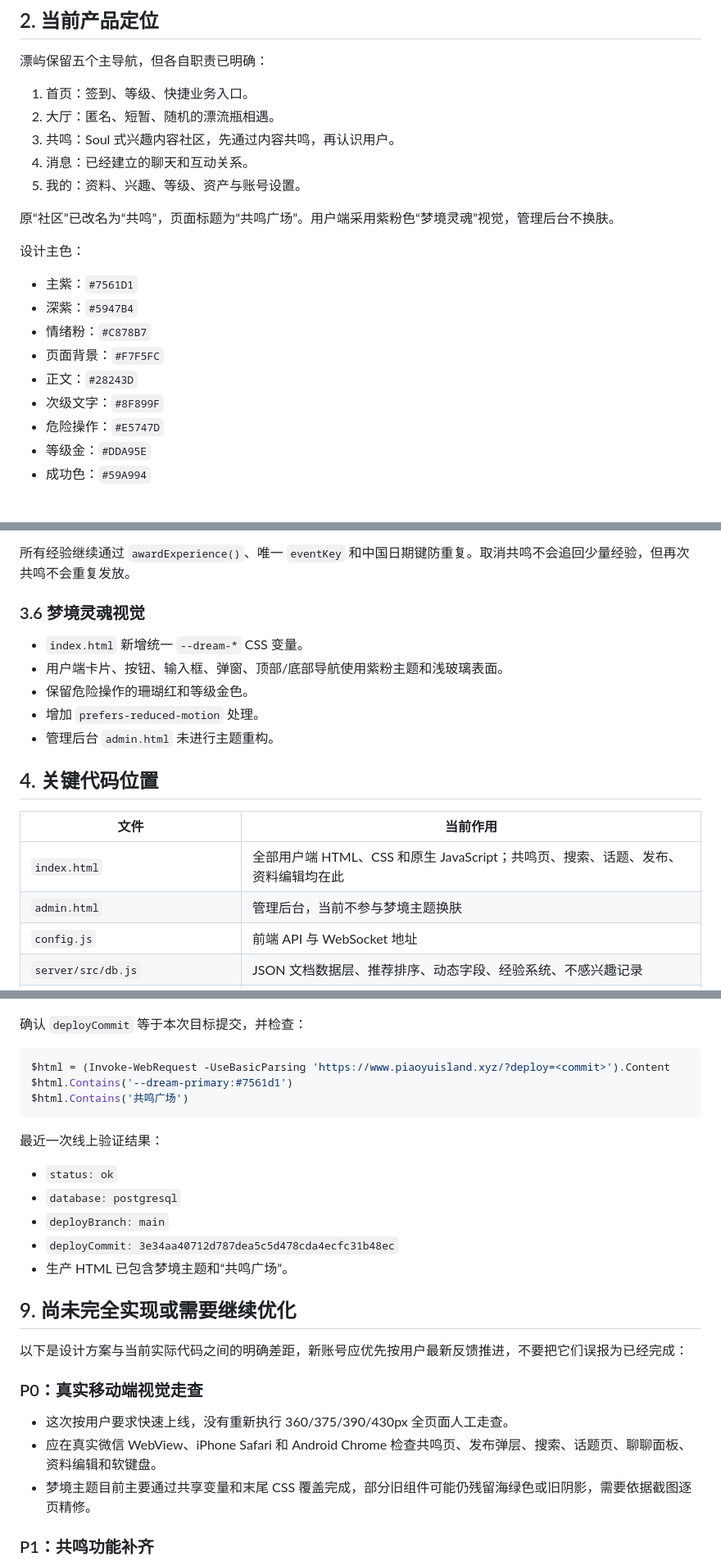
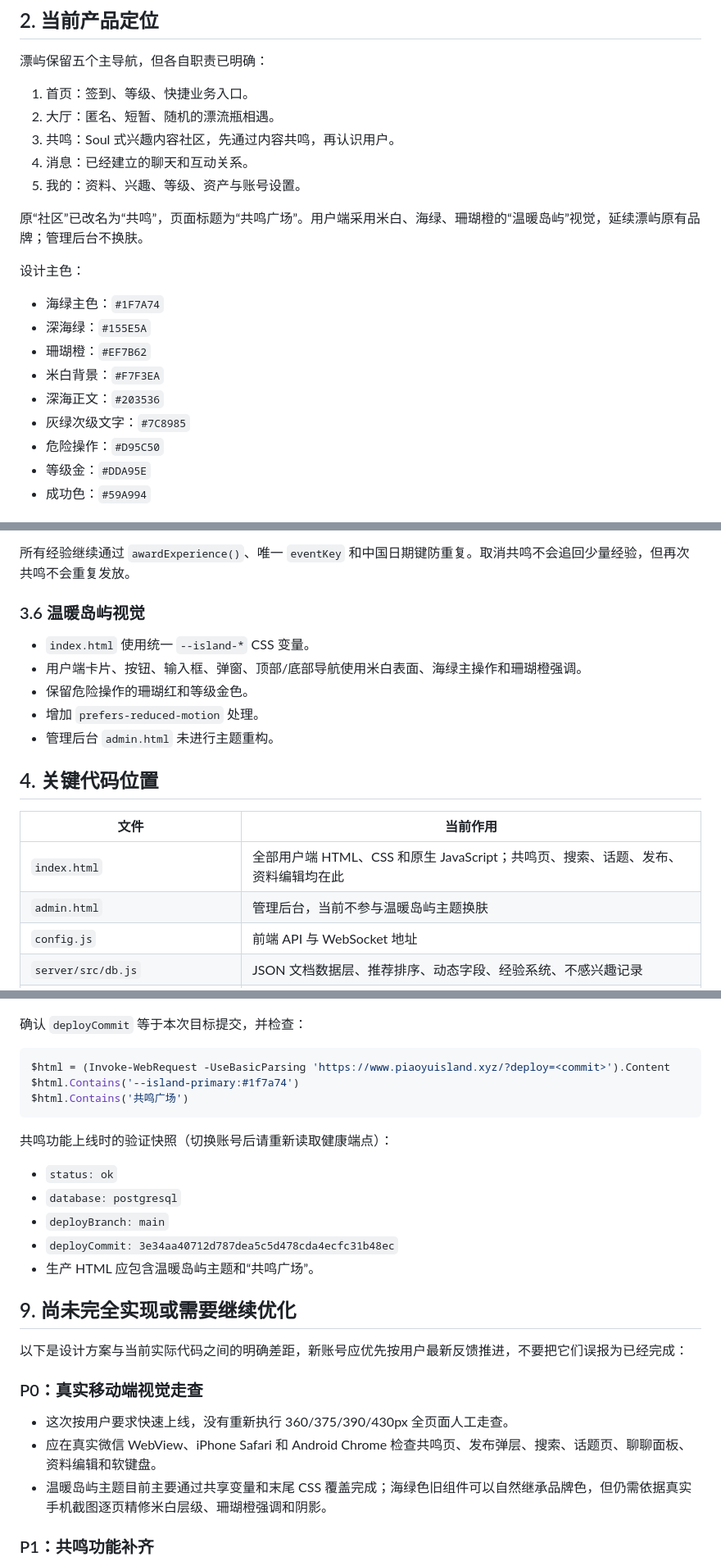
Before and after one commit to Lisben99/piaoyu-drift-island, a Markdown page: CODEX_HANDOFF_LATEST.md, 3 parts joined by grey strips. Shown at 82% size. Rendered like a GitHub page.

Commit message:
docs: update handoff for warm island theme

````diff
--- a/CODEX_HANDOFF_LATEST.md
+++ b/CODEX_HANDOFF_LATEST.md
@@ -38,17 +39,17 @@ Git 当前状态：
 4. 消息：已经建立的聊天和互动关系。
 5. 我的：资料、兴趣、等级、资产与账号设置。
 
-原“社区”已改名为“共鸣”，页面标题为“共鸣广场”。用户端采用紫粉色“梦境灵魂”视觉，管理后台不换肤。
+原“社区”已改名为“共鸣”，页面标题为“共鸣广场”。用户端采用米白、海绿、珊瑚橙的“温暖岛屿”视觉，延续漂屿原有品牌；管理后台不换肤。
 
 设计主色：
 
-- 主紫：`#7561D1`
-- 深紫：`#5947B4`
-- 情绪粉：`#C878B7`
-- 页面背景：`#F7F5FC`
-- 正文：`#28243D`
-- 次级文字：`#8F899F`
-- 危险操作：`#E5747D`
+- 海绿主色：`#1F7A74`
+- 深海绿：`#155E5A`
+- 珊瑚橙：`#EF7B62`
+- 米白背景：`#F7F3EA`
+- 深海正文：`#203536`
+- 灰绿次级文字：`#7C8985`
+- 危险操作：`#D95C50`
 - 等级金：`#DDA95E`
 - 成功色：`#59A994`
 
@@ -120,10 +121,10 @@ Git 当前状态：
 
 所有经验继续通过 `awardExperience()`、唯一 `eventKey` 和中国日期键防重复。取消共鸣不会追回少量经验，但再次共鸣不会重复发放。
 
-### 3.6 梦境灵魂视觉
+### 3.6 温暖岛屿视觉
 
-- `index.html` 新增统一 `--dream-*` CSS 变量。
-- 用户端卡片、按钮、输入框、弹窗、顶部/底部导航使用紫粉主题和浅玻璃表面。
+- `index.html` 使用统一 `--island-*` CSS 变量。
+- 用户端卡片、按钮、输入框、弹窗、顶部/底部导航使用米白表面、海绿主操作和珊瑚橙强调。
 - 保留危险操作的珊瑚红和等级金色。
 - 增加 `prefers-reduced-motion` 处理。
 - 管理后台 `admin.html` 未进行主题重构。
@@ -133,7 +134,7 @@ Git 当前状态：
 | 文件 | 当前作用 |
 |---|---|
 | `index.html` | 全部用户端 HTML、CSS 和原生 JavaScript；共鸣页、搜索、话题、发布、资料编辑均在此 |
-| `admin.html` | 管理后台，当前不参与梦境主题换肤 |
+| `admin.html` | 管理后台，当前不参与温暖岛屿主题换肤 |
 | `config.js` | 前端 API 与 WebSocket 地址 |
 | `server/src/db.js` | JSON 文档数据层、推荐排序、动态字段、经验系统、不感兴趣记录 |
 | `server/src/communityCatalog.js` | 兴趣、话题、心情、每日问题受控目录 |
@@ -281,17 +282,17 @@ Invoke-RestMethod 'https://drift-island-api.onrender.com/api/health'
 
 ```powershell
 $html = (Invoke-WebRequest -UseBasicParsing 'https://www.piaoyuisland.xyz/?deploy=<commit>').Content
-$html.Contains('--dream-primary:#7561d1')
+$html.Contains('--island-primary:#1f7a74')
 $html.Contains('共鸣广场')
 ```
 
-最近一次线上验证结果：
+共鸣功能上线时的验证快照（切换账号后请重新读取健康端点）：
 
 - `status: ok`
 - `database: postgresql`
 - `deployBranch: main`
 - `deployCommit: 3e34aa40712d787dea5c5d478cda4ecfc31b48ec`
-- 生产 HTML 已包含梦境主题和“共鸣广场”。
+- 生产 HTML 应包含温暖岛屿主题和“共鸣广场”。
 
 ## 9. 尚未完全实现或需要继续优化
 
@@ -301,7 +302,7 @@ $html.Contains('共鸣广场')
 
 - 这次按用户要求快速上线，没有重新执行 360/375/390/430px 全页面人工走查。
 - 应在真实微信 WebView、iPhone Safari 和 Android Chrome 检查共鸣页、发布弹层、搜索、话题页、聊聊面板、资料编辑和软键盘。
-- 梦境主题目前主要通过共享变量和末尾 CSS 覆盖完成，部分旧组件可能仍残留海绿色或旧阴影，需要依据截图逐页精修。
+- 温暖岛屿主题目前主要通过共享变量和末尾 CSS 覆盖完成；海绿色旧组件可以自然继承品牌色，但仍需依据真实手机截图逐页精修米白层级、珊瑚橙强调和阴影。
 
 ### P1：共鸣功能补齐
 
````
Also changed, not shown: other parts of CODEX_HANDOFF_LATEST.md (+5 -3 lines).
